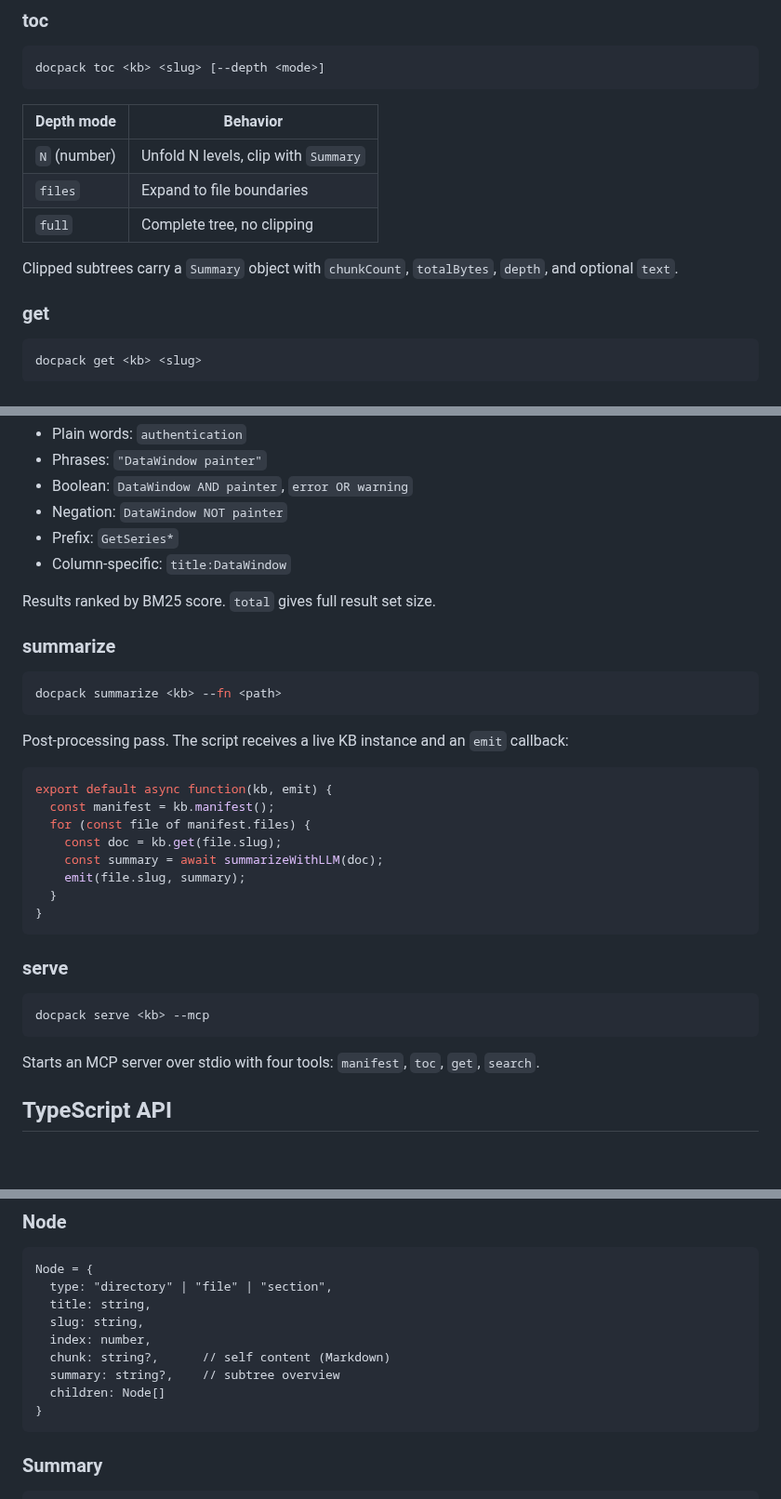
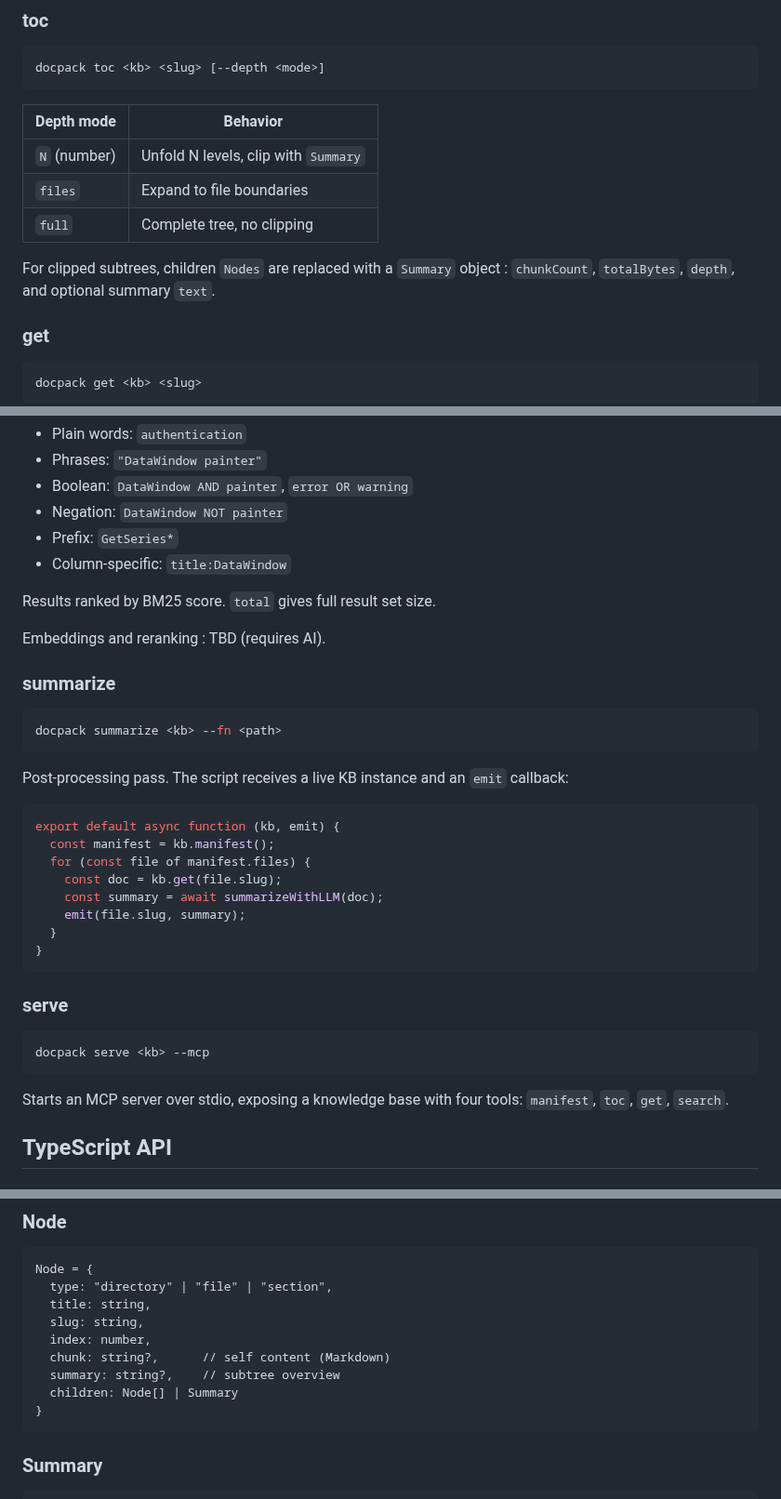
Before and after one commit to rlemaigre/docpack, a Markdown page: README.md, 3 parts joined by grey strips. Shown at 93% size. Rendered like a GitHub page; blank space fills up the shorter version.

````diff
--- a/README.md
+++ b/README.md
@@ -150,13 +151,13 @@ Returns YAML with version, statistics, root slugs, and file-level summaries.
 docpack toc <kb> <slug> [--depth <mode>]
 ```
 
-| Depth mode | Behavior |
-|---|---|
+| Depth mode   | Behavior                             |
+| ------------ | ------------------------------------ |
 | `N` (number) | Unfold N levels, clip with `Summary` |
-| `files` | Expand to file boundaries |
-| `full` | Complete tree, no clipping |
+| `files`      | Expand to file boundaries            |
+| `full`       | Complete tree, no clipping           |
 
-Clipped subtrees carry a `Summary` object with `chunkCount`, `totalBytes`, `depth`, and optional `text`.
+For clipped subtrees, children `Nodes` are replaced with a `Summary` object : `chunkCount`, `totalBytes`, `depth`, and optional summary `text`.
 
 ### get
 
@@ -183,6 +184,8 @@ FTS5 full-text search over titles and chunk content. Query language supports:
 
 Results ranked by BM25 score. `total` gives full result set size.
 
+Embeddings and reranking : TBD (requires AI).
+
 ### summarize
 
 ```bash
@@ -192,7 +195,7 @@ docpack summarize <kb> --fn <path>
 Post-processing pass. The script receives a live KB instance and an `emit` callback:
 
 ```ts
-export default async function(kb, emit) {
+export default async function (kb, emit) {
   const manifest = kb.manifest();
   for (const file of manifest.files) {
     const doc = kb.get(file.slug);
@@ -208,7 +211,7 @@ export default async function(kb, emit) {
 docpack serve <kb> --mcp
 ```
 
-Starts an MCP server over stdio with four tools: `manifest`, `toc`, `get`, `search`.
+Starts an MCP server over stdio, exposing a knowledge base with four tools: `manifest`, `toc`, `get`, `search`.
 
 ## TypeScript API
 
@@ -291,7 +294,7 @@ Node = {
   index: number,
   chunk: string?,      // self content (Markdown)
   summary: string?,    // subtree overview
-  children: Node[]
+  children: Node[] | Summary
 }
 ```
 
````
Also changed, not shown: other parts of README.md (+25 -24 lines).
